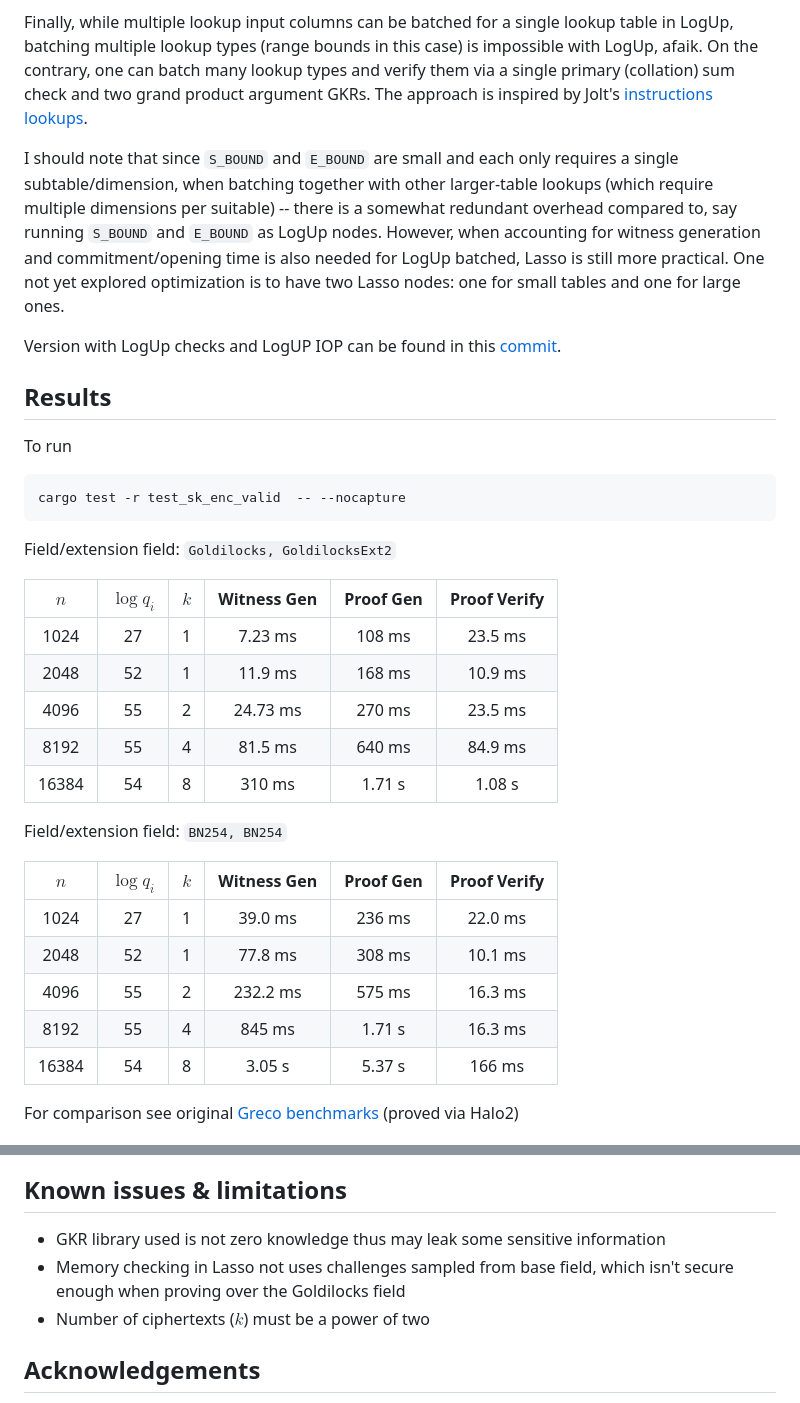
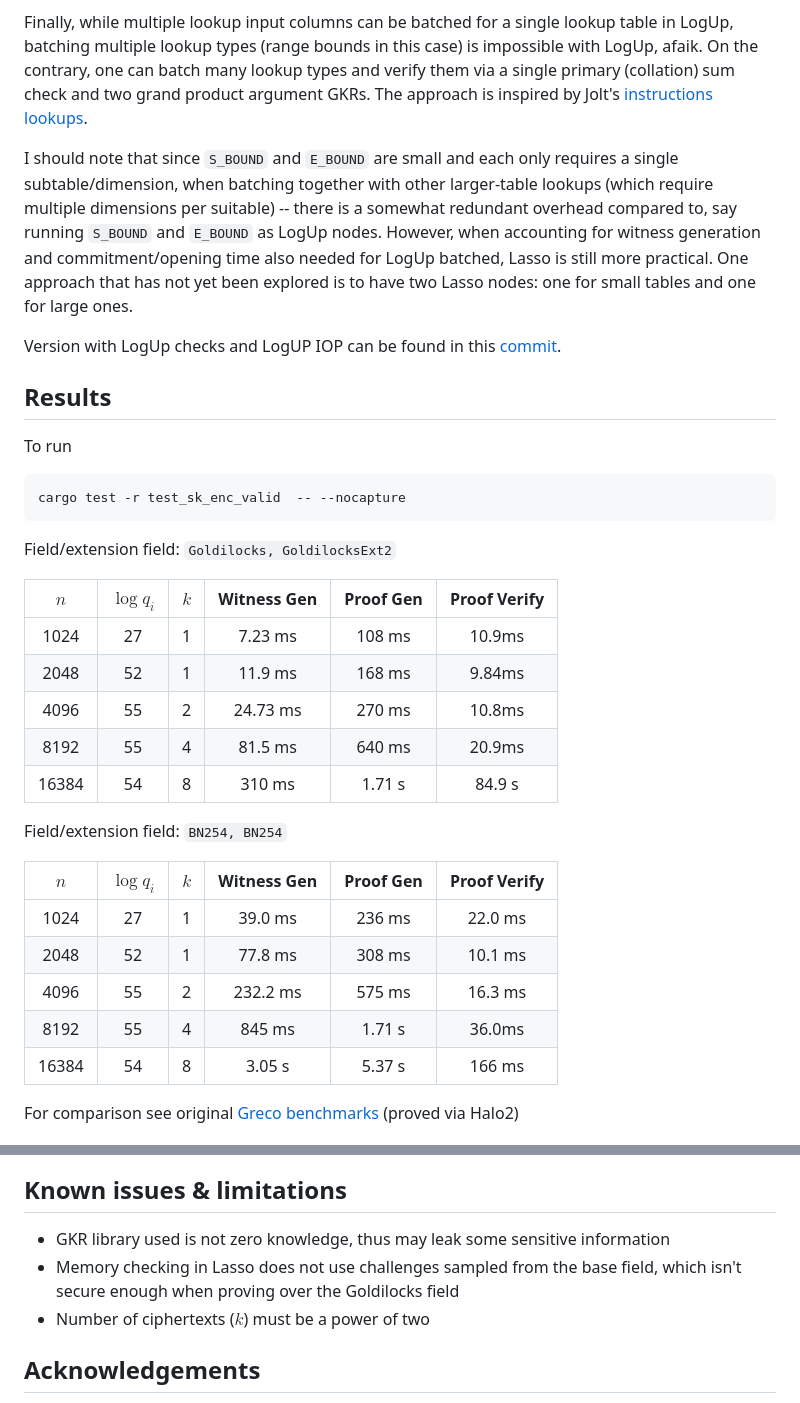
Before and after one commit to nulltea/hyper-greco, a Markdown page: README.md, 2 parts joined by grey strips. GitHub-like rendering.

````diff
--- a/README.md
+++ b/README.md
@@ -19,7 +19,7 @@ Another downside of using LogUp is committing to lookup tables and multiplicitie
 
 Finally, while multiple lookup input columns can be batched for a single lookup table in LogUp, batching multiple lookup types (range bounds in this case) is impossible with LogUp, afaik. On the contrary, one can batch many lookup types and verify them via a single primary (collation) sum check and two grand product argument GKRs. The approach is inspired by Jolt's [instructions lookups](https://jolt.a16zcrypto.com/how/instruction_lookups.html).
 
-I should note that since `S_BOUND` and `E_BOUND` are small and each only requires a single subtable/dimension, when batching together with other larger-table lookups (which require multiple dimensions per suitable) -- there is a somewhat redundant overhead compared to, say running `S_BOUND` and `E_BOUND` as LogUp nodes. However, when accounting for witness generation and commitment/opening time is also needed for LogUp batched, Lasso is still more practical. One not yet explored optimization is to have two Lasso nodes: one for small tables and one for large ones.
+I should note that since `S_BOUND` and `E_BOUND` are small and each only requires a single subtable/dimension, when batching together with other larger-table lookups (which require multiple dimensions per suitable) -- there is a somewhat redundant overhead compared to, say running `S_BOUND` and `E_BOUND` as LogUp nodes. However, when accounting for witness generation and commitment/opening time also needed for LogUp batched, Lasso is still more practical. One approach that has not yet been explored is to have two Lasso nodes: one for small tables and one for large ones.
 
 Version with LogUp checks and LogUP IOP can be found in this [commit](https://github.com/nulltea/gkreco/blob/67eccb9f57a4291a929e38503b8d246d7d7dc8a1/src/sk_encryption_circuit.rs).
 
@@ -33,11 +33,11 @@ Field/extension field: `Goldilocks, GoldilocksExt2`
 
 |  $n$   | $\log q_i$ | $k$ | Witness Gen | Proof Gen | Proof Verify |
 | :----: | :--------: | :-: | :---------: | :-------: | :----------: |
-| 1024   |     27     |  1  |    7.23 ms  | 108 ms    | 23.5 ms      |
-| 2048   |     52     |  1  |   11.9 ms   | 168 ms    | 10.9 ms      |
-| 4096   |     55     |  2  |  24.73 ms   | 270 ms    | 23.5 ms      |
-| 8192   |     55     |  4  |   81.5 ms   | 640 ms    | 84.9 ms      |
-| 16384  |     54     |  8  |   310 ms    | 1.71 s    | 1.08 s       |
+| 1024   |     27     |  1  |    7.23 ms  | 108 ms    | 10.9ms       |
+| 2048   |     52     |  1  |   11.9 ms   | 168 ms    | 9.84ms       |
+| 4096   |     55     |  2  |  24.73 ms   | 270 ms    | 10.8ms       |
+| 8192   |     55     |  4  |   81.5 ms   | 640 ms    | 20.9ms       |
+| 16384  |     54     |  8  |   310 ms    | 1.71 s    | 84.9 s       |
 
 Field/extension field: `BN254, BN254`
 
@@ -46,7 +46,7 @@ Field/extension field: `BN254, BN254`
 | 1024   |     27     |  1  | 39.0 ms     | 236 ms    | 22.0 ms      |
 | 2048   |     52     |  1  | 77.8 ms     | 308 ms    | 10.1 ms      |
 | 4096   |     55     |  2  | 232.2 ms    | 575 ms    | 16.3 ms      |
-| 8192   |     55     |  4  | 845 ms      | 1.71 s    | 16.3 ms      |
+| 8192   |     55     |  4  | 845 ms      | 1.71 s    | 36.0ms       |
 |16384   |     54     |  8  | 3.05 s      | 5.37 s    | 166 ms       |
 
 For comparison see original [Greco benchmarks](https://github.com/privacy-scaling-explorations/greco?tab=readme-ov-file#results) (proved via Halo2)
@@ -92,8 +92,8 @@ pie showData title GKR Verify (Goldilocks) - 79.7ms
 ```
 
 ## Known issues & limitations
-- GKR library used is not zero knowledge thus may leak some sensitive information
-- Memory checking in Lasso not uses challenges sampled from base field, which isn't secure enough when proving over the Goldilocks field
+- GKR library used is not zero knowledge, thus may leak some sensitive information
+- Memory checking in Lasso does not use challenges sampled from the base field, which isn't secure enough when proving over the Goldilocks field
 - Number of ciphertexts ($k$) must be a power of two
 
 ## Acknowledgements
````
Also changed, not shown: other parts of README.md (+1 -1 lines).
